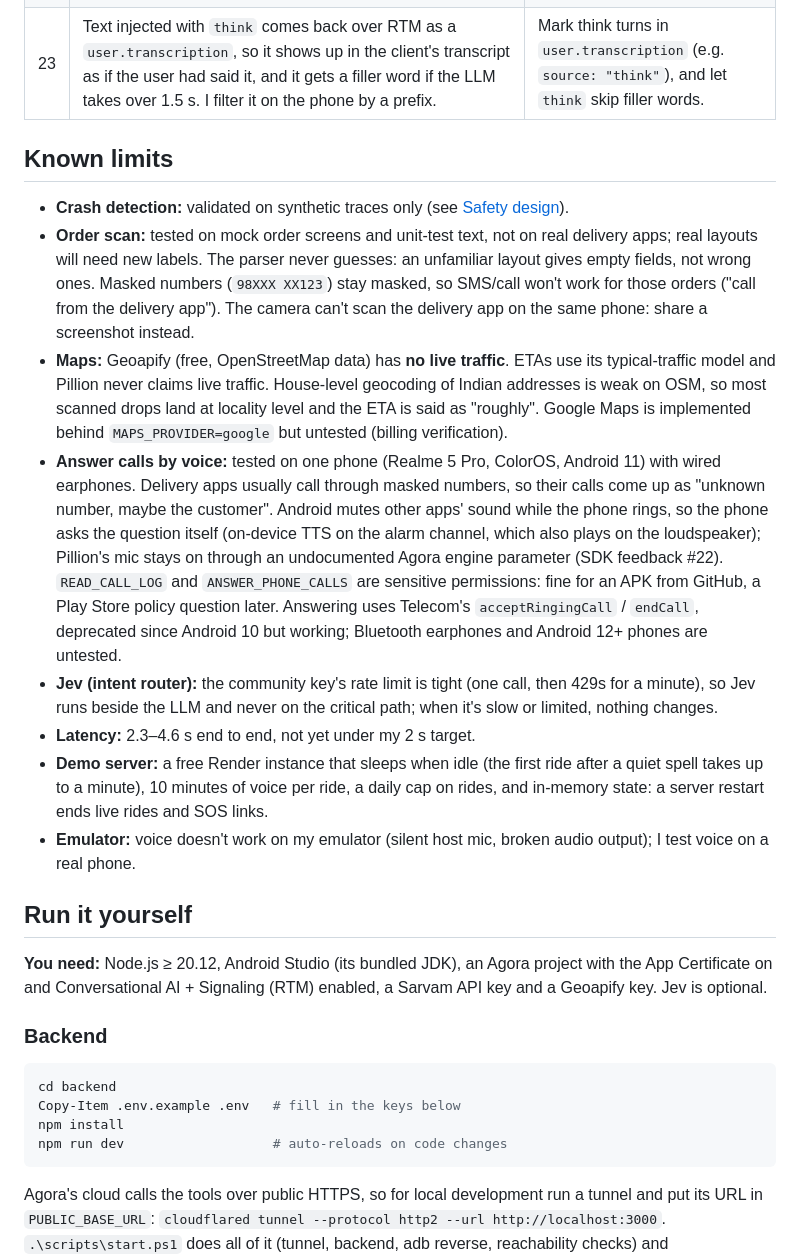
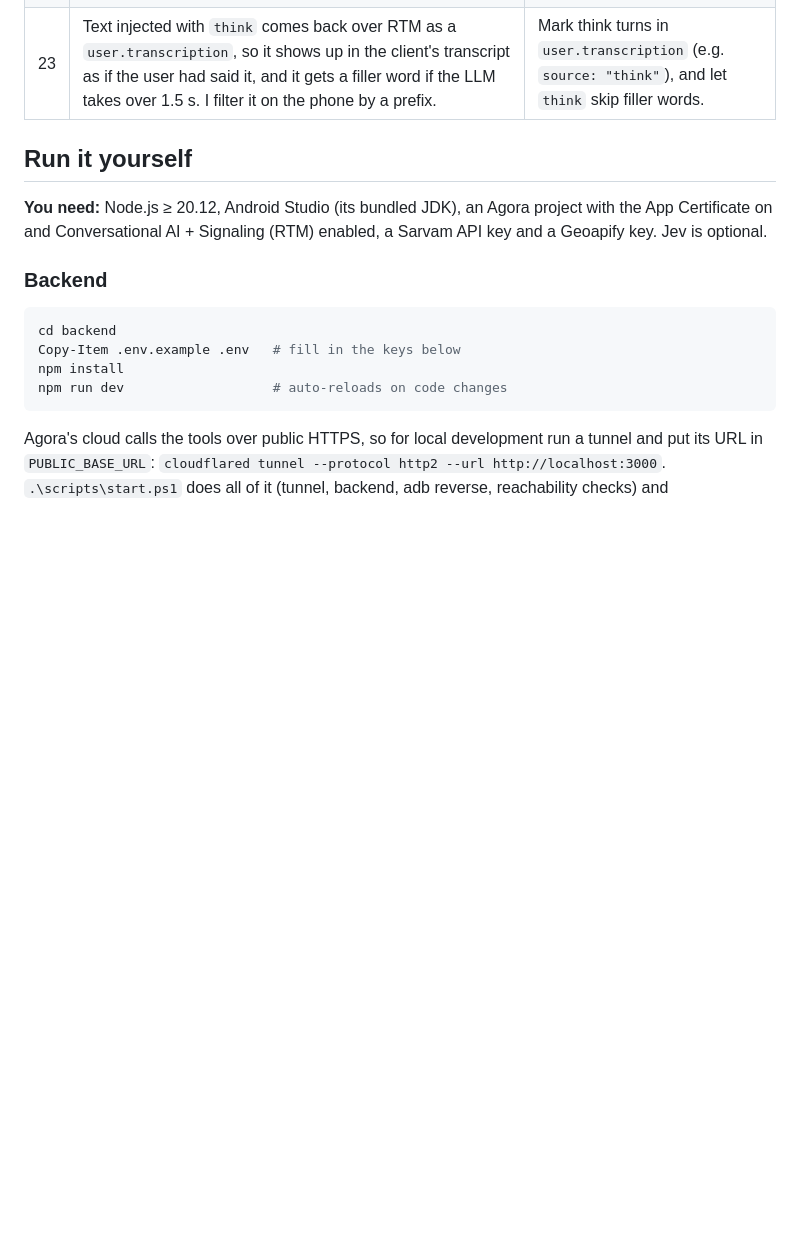
Before and after one commit to jatinvats123/pillion, a Markdown page: README.md, the part around the change. GitHub-like rendering; blank space fills up the shorter version.

Commit message:
README: remove the Known limits section

```diff
--- a/README.md
+++ b/README.md
@@ -346,33 +346,6 @@ couple cost me a day each.
 | 22 | The Android RTC SDK listens to the phone's call state itself: the moment the phone rings it stops capture and playout ("system phone call ring", `LOCAL_AUDIO_STREAM_REASON_INTERRUPTED`), so a voice agent can't ask "shall I answer?" or hear the reply. No documented switch; I found `{"che.audio.bypass_pstn_call_event": true}` in the 4.6.4 native library, and with it the mic stays on while the phone rings (the rider's "हां उठाओ" was transcribed mid-ring). | A documented option to keep audio during a ring, for assistants that handle calls. |
 | 23 | Text injected with `think` comes back over RTM as a `user.transcription`, so it shows up in the client's transcript as if the user had said it, and it gets a filler word if the LLM takes over 1.5 s. I filter it on the phone by a prefix. | Mark think turns in `user.transcription` (e.g. `source: "think"`), and let `think` skip filler words. |
 
-## Known limits
-
-- **Crash detection:** validated on synthetic traces only (see [Safety design](#safety-design)).
-- **Order scan:** tested on mock order screens and unit-test text, not on real delivery apps; real layouts
-  will need new labels. The parser never guesses: an unfamiliar layout gives empty fields, not wrong ones.
-  Masked numbers (`98XXX XX123`) stay masked, so SMS/call won't work for those orders ("call from the
-  delivery app"). The camera can't scan the delivery app on the same phone: share a screenshot instead.
-- **Maps:** Geoapify (free, OpenStreetMap data) has **no live traffic**. ETAs use its typical-traffic model
-  and Pillion never claims live traffic. House-level geocoding of Indian addresses is weak on OSM, so most
-  scanned drops land at locality level and the ETA is said as "roughly". Google Maps is implemented behind
-  `MAPS_PROVIDER=google` but untested (billing verification).
-- **Answer calls by voice:** tested on one phone (Realme 5 Pro, ColorOS, Android 11) with wired earphones.
-  Delivery apps usually call through masked numbers, so their calls come up as "unknown number, maybe the
-  customer". Android mutes other apps' sound while the phone rings, so the phone asks the question itself
-  (on-device TTS on the alarm channel, which also plays on the loudspeaker); Pillion's mic stays on through an
-  undocumented Agora engine parameter (SDK feedback #22). `READ_CALL_LOG` and `ANSWER_PHONE_CALLS` are
-  sensitive permissions: fine for an APK from GitHub, a Play Store policy question later. Answering uses
-  Telecom's `acceptRingingCall` / `endCall`, deprecated since Android 10 but working; Bluetooth earphones and
-  Android 12+ phones are untested.
-- **Jev (intent router):** the community key's rate limit is tight (one call, then 429s for a minute), so
-  Jev runs beside the LLM and never on the critical path; when it's slow or limited, nothing changes.
-- **Latency:** 2.3–4.6 s end to end, not yet under my 2 s target.
-- **Demo server:** a free Render instance that sleeps when idle (the first ride after a quiet spell takes up
-  to a minute), 10 minutes of voice per ride, a daily cap on rides, and in-memory state: a server restart
-  ends live rides and SOS links.
-- **Emulator:** voice doesn't work on my emulator (silent host mic, broken audio output); I test voice on a
-  real phone.
 ## Run it yourself
 
 **You need:** Node.js ≥ 20.12, Android Studio (its bundled JDK), an Agora project with the App Certificate
```
